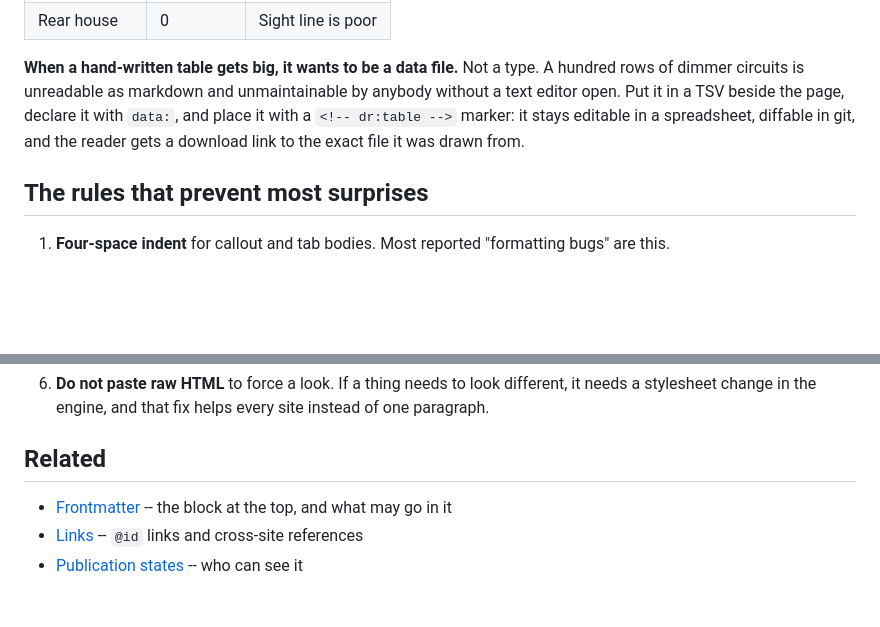
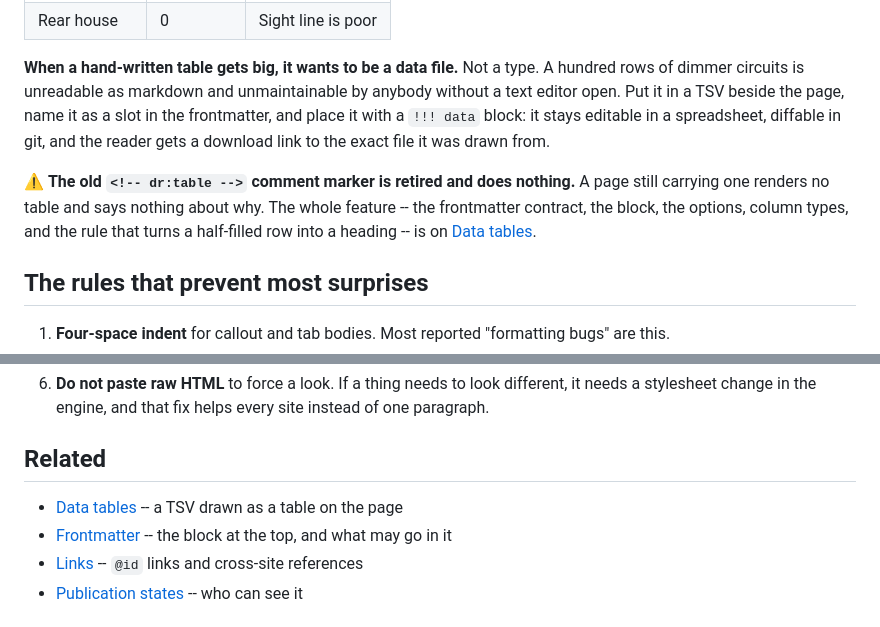
Before and after one commit to mawizorek/template-docs, a Markdown page: authoring/writing.md, 2 parts joined by grey strips. GitHub-like rendering; blank space fills up the shorter version.

Commit message:
authoring: writing.md pointed at the retired dr:table marker

```diff
--- a/authoring/writing.md
+++ b/authoring/writing.md
@@ -221,10 +221,16 @@ in the document, not in its header. See [Frontmatter](@frontmatter).
 
 **When a hand-written table gets big, it wants to be a data file.** Not a type.
 A hundred rows of dimmer circuits is unreadable as markdown and unmaintainable
-by anybody without a text editor open. Put it in a TSV beside the page, declare
-it with `data:`, and place it with a `<!-- dr:table -->` marker: it stays
+by anybody without a text editor open. Put it in a TSV beside the page, name it
+as a slot in the frontmatter, and place it with a `!!! data` block: it stays
 editable in a spreadsheet, diffable in git, and the reader gets a download link
 to the exact file it was drawn from.
+
+⚠️ **The old `<!-- dr:table -->` comment marker is retired and does nothing.**
+A page still carrying one renders no table and says nothing about why. The whole
+feature -- the frontmatter contract, the block, the options, column types, and
+the rule that turns a half-filled row into a heading -- is on
+[Data tables](@data-tables).
 
 ## The rules that prevent most surprises
 
@@ -265,6 +271,7 @@ to the exact file it was drawn from.
 
 ## Related
 
+- [Data tables](@data-tables) -- a TSV drawn as a table on the page
 - [Frontmatter](@frontmatter) -- the block at the top, and what may go in it
 - [Links](@links) -- `@id` links and cross-site references
 - [Publication states](@publication) -- who can see it
```
